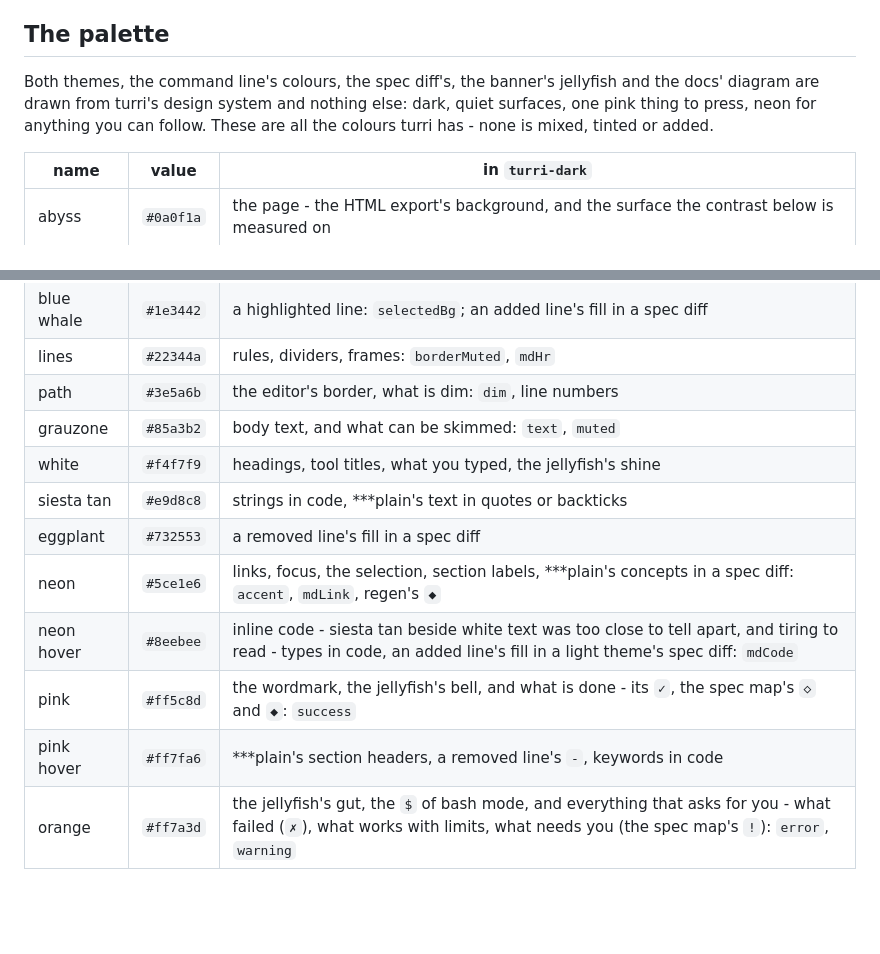
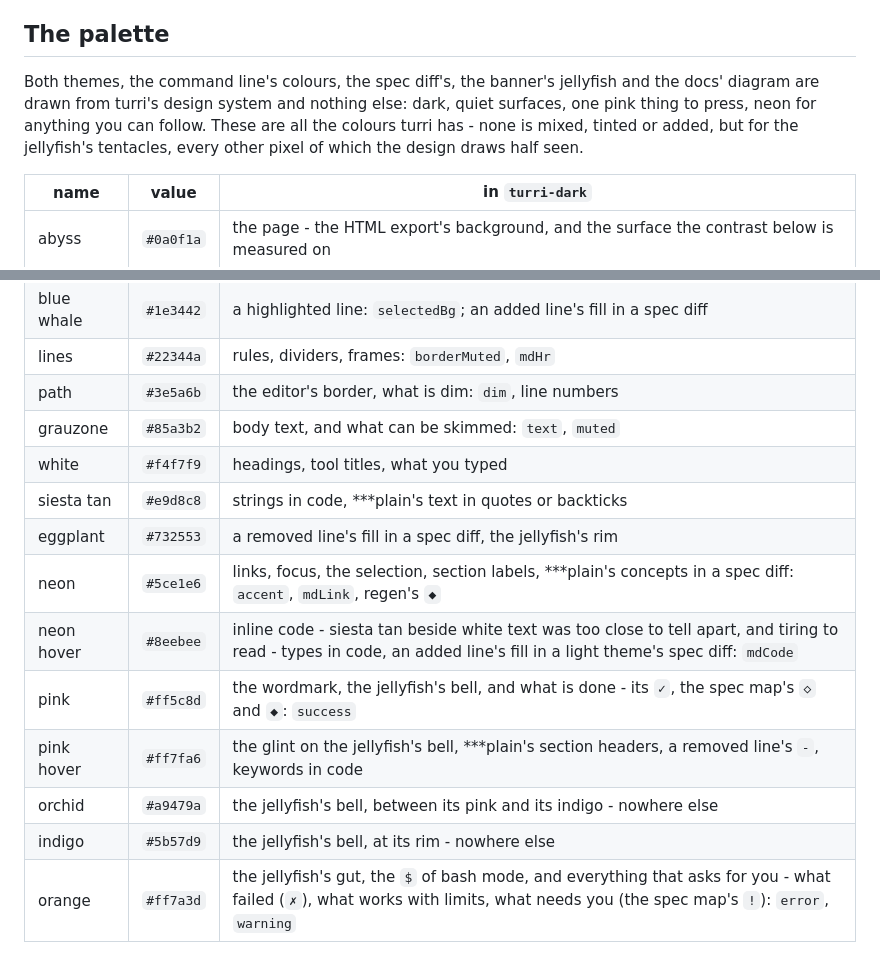
Before and after one commit to turri-oss/turri-core, a Markdown page: docs/theming.md, 2 parts joined by grey strips. GitHub-like rendering; blank space fills up the shorter version.

```diff
--- a/docs/theming.md
+++ b/docs/theming.md
@@ -14,7 +14,7 @@ Bad input fails quietly - an unknown `--use-theme` name and a malformed theme fi
 
 ## The palette
 
-Both themes, the command line's colours, the spec diff's, the banner's jellyfish and the docs' diagram are drawn from turri's design system and nothing else: dark, quiet surfaces, one pink thing to press, neon for anything you can follow. These are all the colours turri has - none is mixed, tinted or added.
+Both themes, the command line's colours, the spec diff's, the banner's jellyfish and the docs' diagram are drawn from turri's design system and nothing else: dark, quiet surfaces, one pink thing to press, neon for anything you can follow. These are all the colours turri has - none is mixed, tinted or added, but for the jellyfish's tentacles, every other pixel of which the design draws half seen.
 
 | name | value | in `turri-dark` |
 |---|---|---|
@@ -25,13 +25,15 @@ Both themes, the command line's colours, the spec diff's, the banner's jellyfish
 | lines | `#22344a` | rules, dividers, frames: `borderMuted`, `mdHr` |
 | path | `#3e5a6b` | the editor's border, what is dim: `dim`, line numbers |
 | grauzone | `#85a3b2` | body text, and what can be skimmed: `text`, `muted` |
-| white | `#f4f7f9` | headings, tool titles, what you typed, the jellyfish's shine |
+| white | `#f4f7f9` | headings, tool titles, what you typed |
 | siesta tan | `#e9d8c8` | strings in code, \*\*\*plain's text in quotes or backticks |
-| eggplant | `#732553` | a removed line's fill in a spec diff |
+| eggplant | `#732553` | a removed line's fill in a spec diff, the jellyfish's rim |
 | neon | `#5ce1e6` | links, focus, the selection, section labels, \*\*\*plain's concepts in a spec diff: `accent`, `mdLink`, regen's `◆` |
 | neon hover | `#8eebee` | inline code - siesta tan beside white text was too close to tell apart, and tiring to read - types in code, an added line's fill in a light theme's spec diff: `mdCode` |
 | pink | `#ff5c8d` | the wordmark, the jellyfish's bell, and what is done - its `✓`, the spec map's `◇` and `◆`: `success` |
-| pink hover | `#ff7fa6` | \*\*\*plain's section headers, a removed line's `-`, keywords in code |
+| pink hover | `#ff7fa6` | the glint on the jellyfish's bell, \*\*\*plain's section headers, a removed line's `-`, keywords in code |
+| orchid | `#a9479a` | the jellyfish's bell, between its pink and its indigo - nowhere else |
+| indigo | `#5b57d9` | the jellyfish's bell, at its rim - nowhere else |
 | orange | `#ff7a3d` | the jellyfish's gut, the `$` of bash mode, and everything that asks for you - what failed (`✗`), what works with limits, what needs you (the spec map's `!`): `error`, `warning` |
 
 The design system keeps pink for the one thing to press and orange for the `$` prompt alone. A terminal has no buttons, but it needs status colours, so pink carries what is done and orange everything that asks for you - what failed, what works with limits, what waits on you - the mark (`✗`, `!`, `■`) telling them apart. The palette has no red.
```
Also changed, not shown: docs/using.md (+1 -1 lines), docs/images/turri-banner.png, 1 other file.
